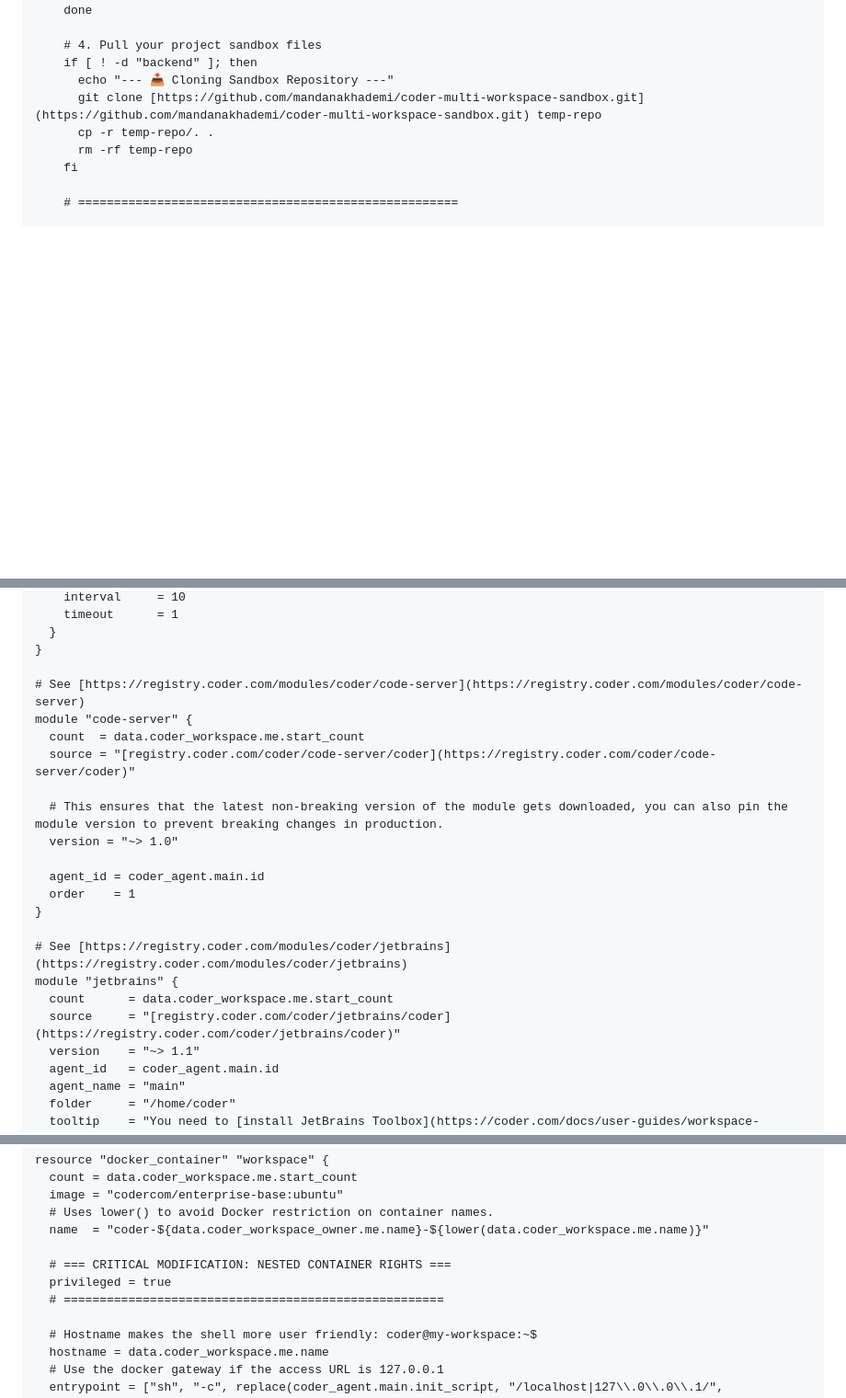
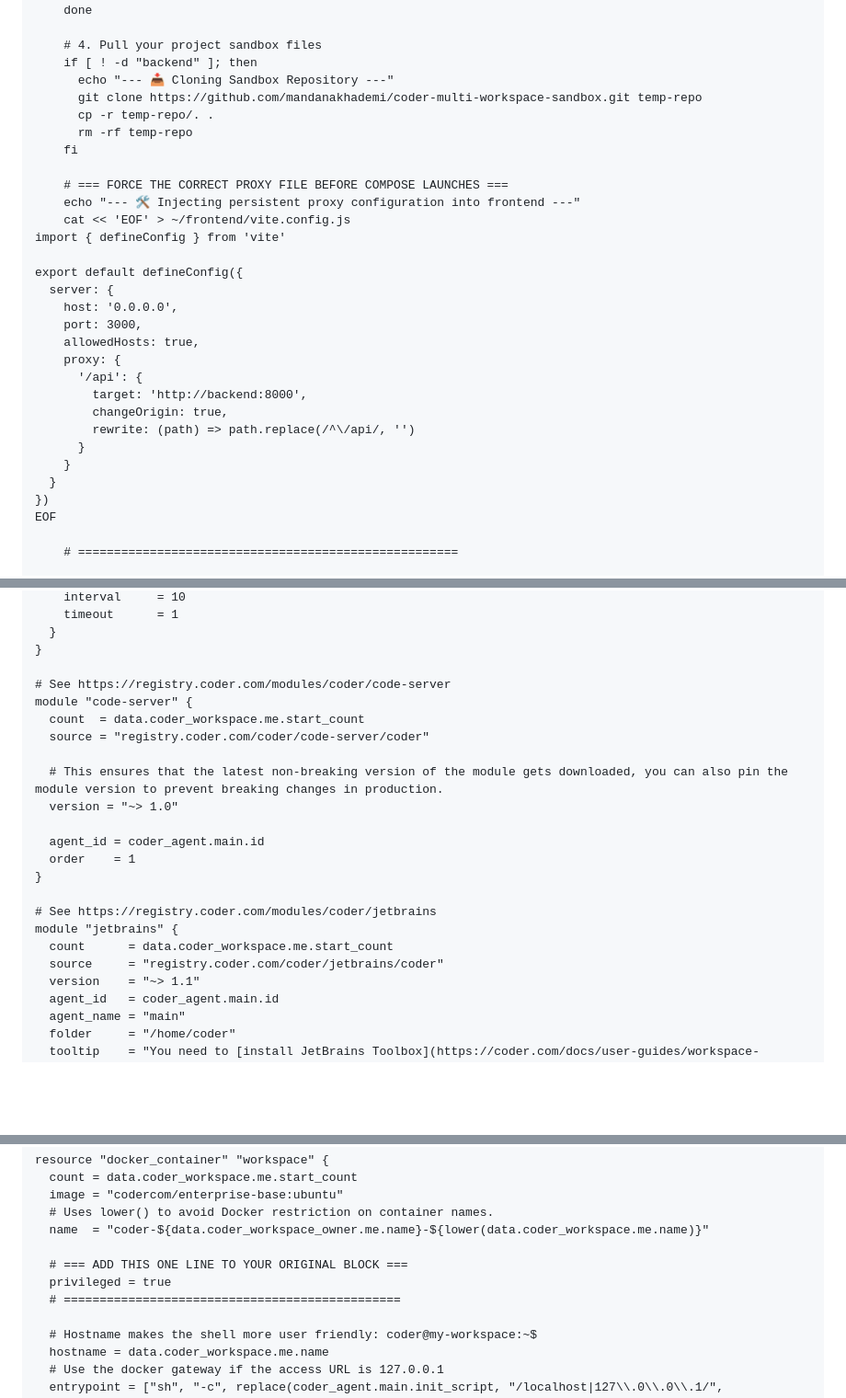
Before and after one commit to mandanakhademi/coder-multi-workspace-sandbox, a Markdown page: README.md, 3 parts joined by grey strips. Shown at 92% size. Rendered like a GitHub page; blank space fills up the shorter version.

Commit message:
Refactor README for clarity and configuration updates
Updated README to remove markdown links and adjust proxy configuration.

```diff
--- a/README.md
+++ b/README.md
@@ -89,10 +89,31 @@ resource "coder_agent" "main" {
     # 4. Pull your project sandbox files
     if [ ! -d "backend" ]; then
       echo "--- 📥 Cloning Sandbox Repository ---"
-      git clone [https://github.com/mandanakhademi/coder-multi-workspace-sandbox.git](https://github.com/mandanakhademi/coder-multi-workspace-sandbox.git) temp-repo
+      git clone https://github.com/mandanakhademi/coder-multi-workspace-sandbox.git temp-repo
       cp -r temp-repo/. .
       rm -rf temp-repo
     fi
+
+    # === FORCE THE CORRECT PROXY FILE BEFORE COMPOSE LAUNCHES ===
+    echo "--- 🛠️ Injecting persistent proxy configuration into frontend ---"
+    cat << 'EOF' > ~/frontend/vite.config.js
+import { defineConfig } from 'vite'
+
+export default defineConfig({
+  server: {
+    host: '0.0.0.0',
+    port: 3000,
+    allowedHosts: true,
+    proxy: {
+      '/api': {
+        target: 'http://backend:8000',
+        changeOrigin: true,
+        rewrite: (path) => path.replace(/^\/api/, '')
+      }
+    }
+  }
+})
+EOF
 
     # =====================================================
 
@@ -181,10 +202,10 @@ resource "coder_agent" "main" {
   }
 }
 
-# See [https://registry.coder.com/modules/coder/code-server](https://registry.coder.com/modules/coder/code-server)
+# See https://registry.coder.com/modules/coder/code-server
 module "code-server" {
   count  = data.coder_workspace.me.start_count
-  source = "[registry.coder.com/coder/code-server/coder](https://registry.coder.com/coder/code-server/coder)"
+  source = "registry.coder.com/coder/code-server/coder"
 
   # This ensures that the latest non-breaking version of the module gets downloaded, you can also pin the module version to prevent breaking changes in production.
   version = "~> 1.0"
@@ -193,10 +214,10 @@ module "code-server" {
   order    = 1
 }
 
-# See [https://registry.coder.com/modules/coder/jetbrains](https://registry.coder.com/modules/coder/jetbrains)
+# See https://registry.coder.com/modules/coder/jetbrains
 module "jetbrains" {
   count      = data.coder_workspace.me.start_count
-  source     = "[registry.coder.com/coder/jetbrains/coder](https://registry.coder.com/coder/jetbrains/coder)"
+  source     = "registry.coder.com/coder/jetbrains/coder"
   version    = "~> 1.1"
   agent_id   = coder_agent.main.id
   agent_name = "main"
@@ -237,9 +258,9 @@ resource "docker_container" "workspace" {
   # Uses lower() to avoid Docker restriction on container names.
   name  = "coder-${data.coder_workspace_owner.me.name}-${lower(data.coder_workspace.me.name)}"
 
-  # === CRITICAL MODIFICATION: NESTED CONTAINER RIGHTS ===
+  # === ADD THIS ONE LINE TO YOUR ORIGINAL BLOCK ===
   privileged = true
-  # =====================================================
+  # ===============================================
 
   # Hostname makes the shell more user friendly: coder@my-workspace:~$
   hostname = data.coder_workspace.me.name
```
